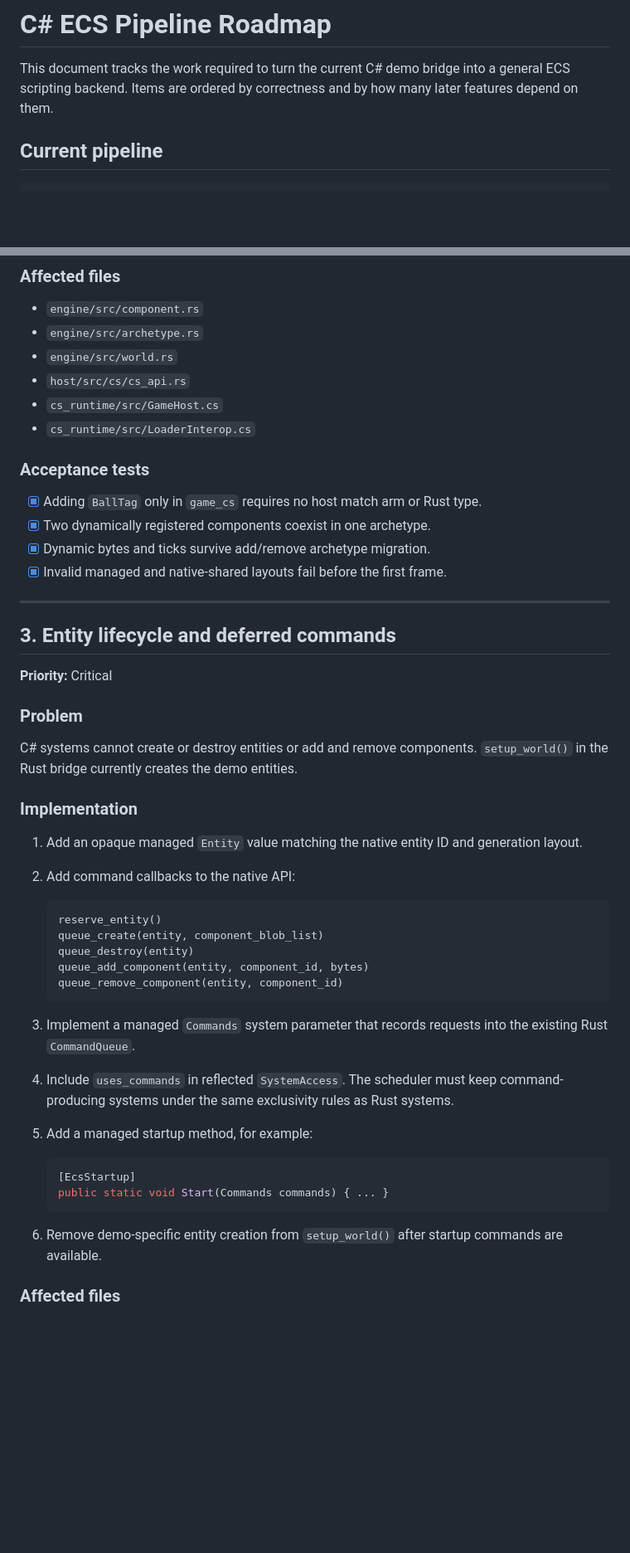
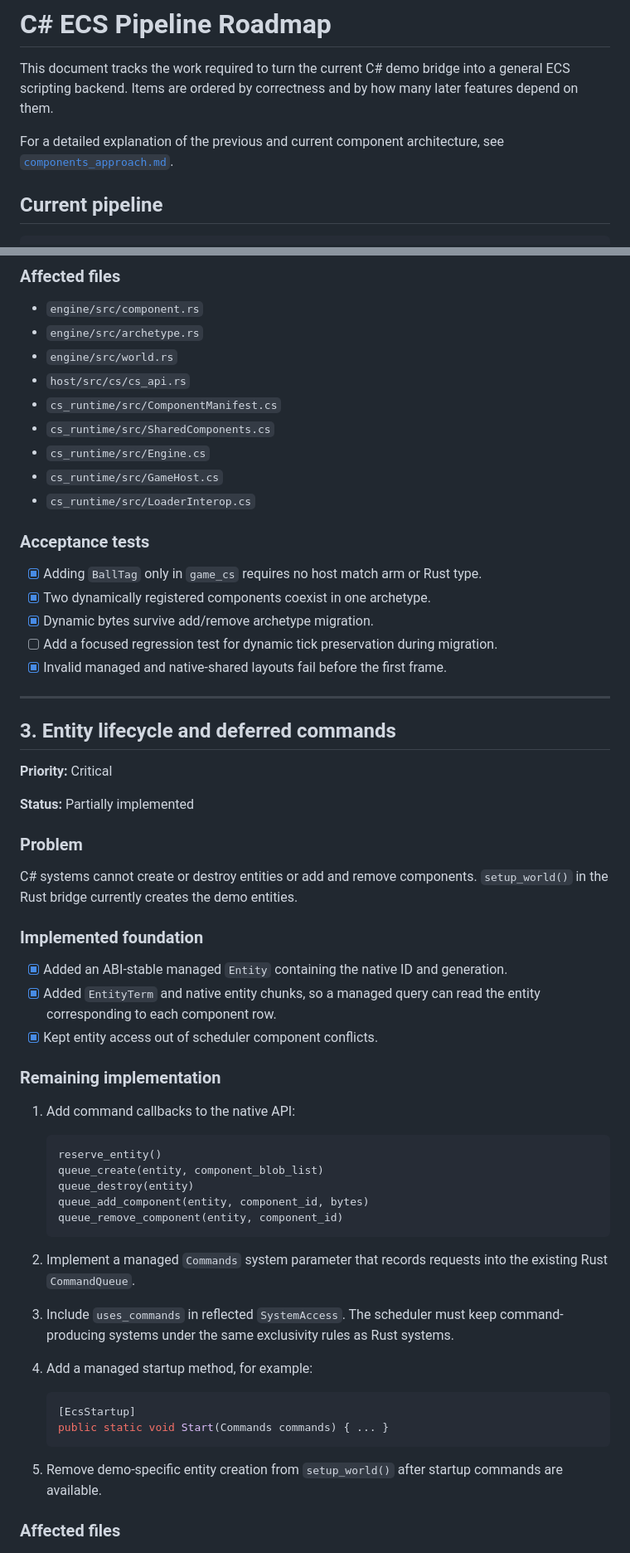
Before and after one commit to MattSzymonski/Rust-Hybrid-ECS, a Markdown page: cs_features.md, 2 parts joined by grey strips. Shown at 83% size. Drawn GitHub-style; blank space fills up the shorter version.

````diff
--- a/cs_features.md
+++ b/cs_features.md
@@ -3,6 +3,9 @@
 This document tracks the work required to turn the current C# demo bridge into
 a general ECS scripting backend. Items are ordered by correctness and by how
 many later features depend on them.
+
+For a detailed explanation of the previous and current component architecture,
+see [`components_approach.md`](components_approach.md).
 
 ## Current pipeline
 
@@ -154,6 +166,9 @@ old collectible context until the process restarts and can rebuild storage.
 - `engine/src/archetype.rs`
 - `engine/src/world.rs`
 - `host/src/cs/cs_api.rs`
+- `cs_runtime/src/ComponentManifest.cs`
+- `cs_runtime/src/SharedComponents.cs`
+- `cs_runtime/src/Engine.cs`
 - `cs_runtime/src/GameHost.cs`
 - `cs_runtime/src/LoaderInterop.cs`
 
@@ -161,7 +176,8 @@ old collectible context until the process restarts and can rebuild storage.
 
 - [x] Adding `BallTag` only in `game_cs` requires no host match arm or Rust type.
 - [x] Two dynamically registered components coexist in one archetype.
-- [x] Dynamic bytes and ticks survive add/remove archetype migration.
+- [x] Dynamic bytes survive add/remove archetype migration.
+- [ ] Add a focused regression test for dynamic tick preservation during migration.
 - [x] Invalid managed and native-shared layouts fail before the first frame.
 
 ---
@@ -170,16 +186,24 @@ old collectible context until the process restarts and can rebuild storage.
 
 **Priority:** Critical
 
+**Status:** Partially implemented
+
 ### Problem
 
 C# systems cannot create or destroy entities or add and remove components.
 `setup_world()` in the Rust bridge currently creates the demo entities.
 
-### Implementation
+### Implemented foundation
 
-1. Add an opaque managed `Entity` value matching the native entity ID and
-   generation layout.
-2. Add command callbacks to the native API:
+- [x] Added an ABI-stable managed `Entity` containing the native ID and
+  generation.
+- [x] Added `EntityTerm` and native entity chunks, so a managed query can read
+  the entity corresponding to each component row.
+- [x] Kept entity access out of scheduler component conflicts.
+
+### Remaining implementation
+
+1. Add command callbacks to the native API:
 
    ```text
    reserve_entity()
@@ -189,18 +213,18 @@ C# systems cannot create or destroy entities or add and remove components.
    queue_remove_component(entity, component_id)
    ```
 
-3. Implement a managed `Commands` system parameter that records requests into
+2. Implement a managed `Commands` system parameter that records requests into
    the existing Rust `CommandQueue`.
-4. Include `uses_commands` in reflected `SystemAccess`. The scheduler must keep
+3. Include `uses_commands` in reflected `SystemAccess`. The scheduler must keep
    command-producing systems under the same exclusivity rules as Rust systems.
-5. Add a managed startup method, for example:
+4. Add a managed startup method, for example:
 
    ```csharp
    [EcsStartup]
    public static void Start(Commands commands) { ... }
    ```
 
-6. Remove demo-specific entity creation from `setup_world()` after startup
+5. Remove demo-specific entity creation from `setup_world()` after startup
    commands are available.
 
 ### Affected files
````
Also changed, not shown: other parts of cs_features.md (+117 -67 lines).
